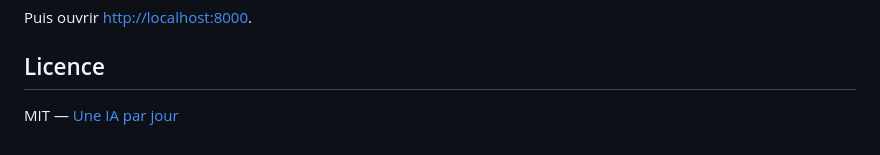
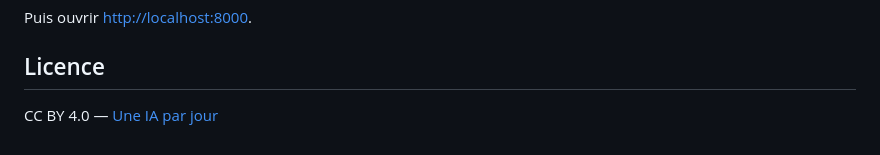
Before and after one commit to uneIAparjour/export-lectures-partagees, a Markdown page: README.md, the part around the change. Drawn GitHub-style.

Commit message:
Update license from MIT to CC BY 4.0

```diff
--- a/README.md
+++ b/README.md
@@ -112,4 +112,4 @@ Puis ouvrir [http://localhost:8000](http://localhost:8000).
 
 ## Licence
 
-MIT — [Une IA par jour](https://www.uneiaparjour.fr/)
+CC BY 4.0 — [Une IA par jour](https://www.uneiaparjour.fr/)
```
